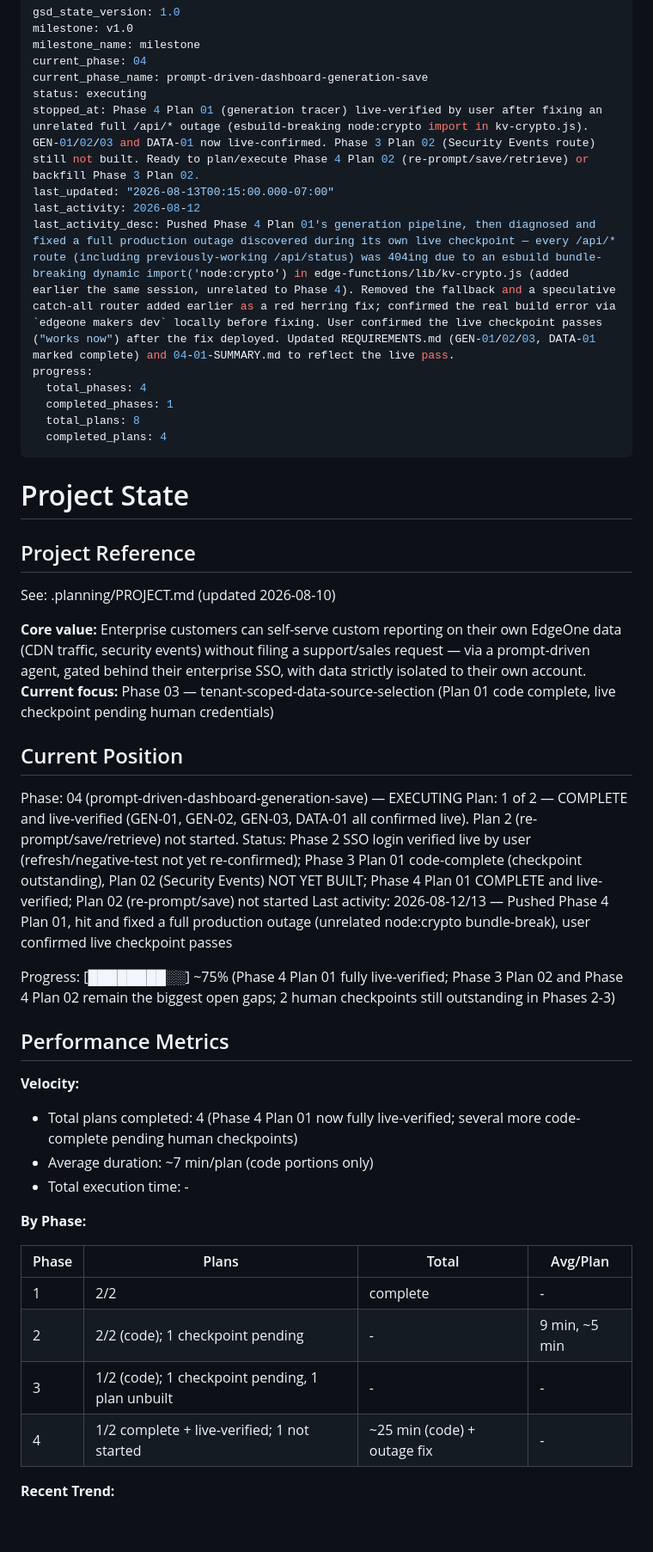
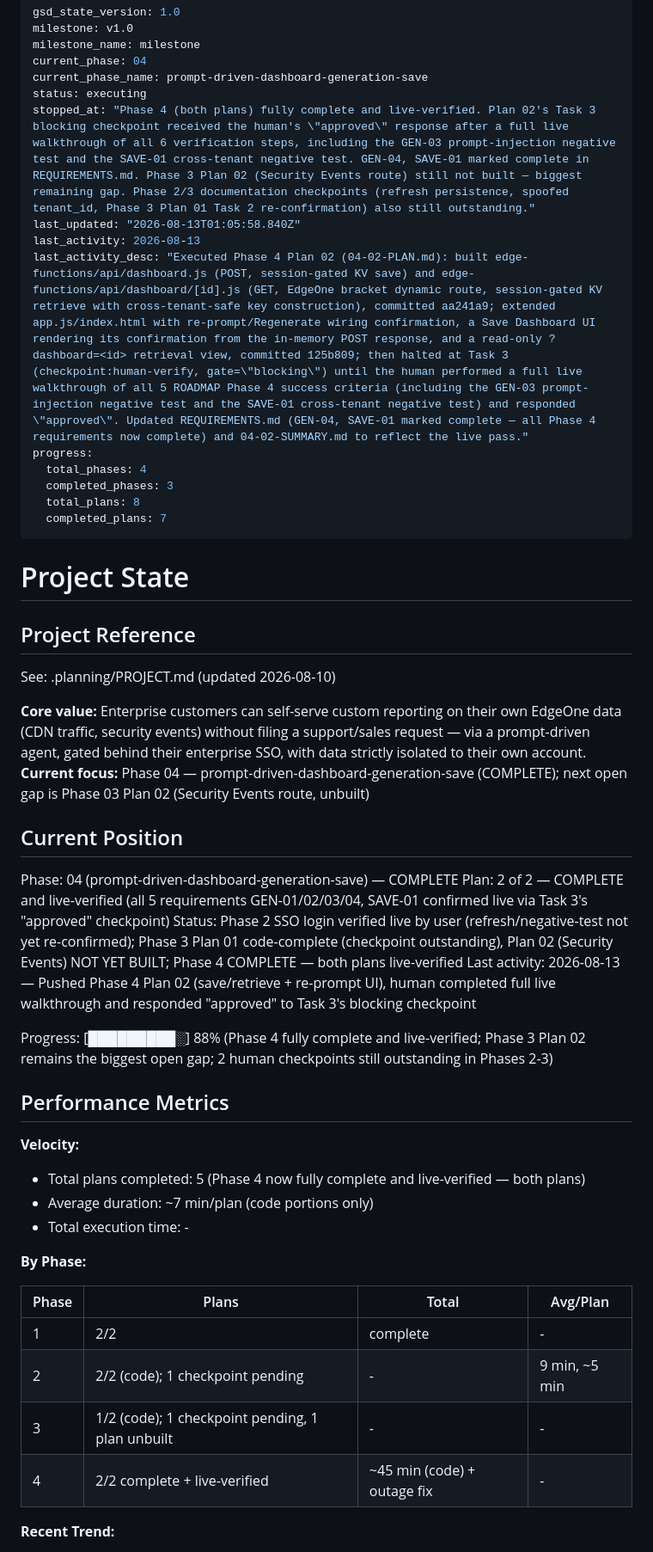
Before and after one commit to wesleysum-eval/sso-dashboard, a Markdown page: .planning/STATE.md, the part around one of its changes. Shown at 86% size. Drawn GitHub-style; blank space fills up the shorter version.

Commit message:
docs(04-02): close out Phase 4 Plan 02 — Task 3 checkpoint approved

```diff
--- a/.planning/STATE.md
+++ b/.planning/STATE.md
@@ -5,15 +5,15 @@ milestone_name: milestone
 current_phase: 04
 current_phase_name: prompt-driven-dashboard-generation-save
 status: executing
-stopped_at: Phase 4 Plan 01 (generation tracer) live-verified by user after fixing an unrelated full /api/* outage (esbuild-breaking node:crypto import in kv-crypto.js). GEN-01/02/03 and DATA-01 now live-confirmed. Phase 3 Plan 02 (Security Events route) still not built. Ready to plan/execute Phase 4 Plan 02 (re-prompt/save/retrieve) or backfill Phase 3 Plan 02.
-last_updated: "2026-08-13T00:15:00.000-07:00"
-last_activity: 2026-08-12
-last_activity_desc: Pushed Phase 4 Plan 01's generation pipeline, then diagnosed and fixed a full production outage discovered during its own live checkpoint — every /api/* route (including previously-working /api/status) was 404ing due to an esbuild bundle-breaking dynamic import('node:crypto') in edge-functions/lib/kv-crypto.js (added earlier the same session, unrelated to Phase 4). Removed the fallback and a speculative catch-all router added earlier as a red herring fix; confirmed the real build error via `edgeone makers dev` locally before fixing. User confirmed the live checkpoint passes ("works now") after the fix deployed. Updated REQUIREMENTS.md (GEN-01/02/03, DATA-01 marked complete) and 04-01-SUMMARY.md to reflect the live pass.
+stopped_at: "Phase 4 (both plans) fully complete and live-verified. Plan 02's Task 3 blocking checkpoint received the human's \"approved\" response after a full live walkthrough of all 6 verification steps, including the GEN-03 prompt-injection negative test and the SAVE-01 cross-tenant negative test. GEN-04, SAVE-01 marked complete in REQUIREMENTS.md. Phase 3 Plan 02 (Security Events route) still not built — biggest remaining gap. Phase 2/3 documentation checkpoints (refresh persistence, spoofed tenant_id, Phase 3 Plan 01 Task 2 re-confirmation) also still outstanding."
+last_updated: "2026-08-13T01:05:58.840Z"
+last_activity: 2026-08-13
+last_activity_desc: "Executed Phase 4 Plan 02 (04-02-PLAN.md): built edge-functions/api/dashboard.js (POST, session-gated KV save) and edge-functions/api/dashboard/[id].js (GET, EdgeOne bracket dynamic route, session-gated KV retrieve with cross-tenant-safe key construction), committed aa241a9; extended app.js/index.html with re-prompt/Regenerate wiring confirmation, a Save Dashboard UI rendering its confirmation from the in-memory POST response, and a read-only ?dashboard=<id> retrieval view, committed 125b809; then halted at Task 3 (checkpoint:human-verify, gate=\"blocking\") until the human performed a full live walkthrough of all 5 ROADMAP Phase 4 success criteria (including the GEN-03 prompt-injection negative test and the SAVE-01 cross-tenant negative test) and responded \"approved\". Updated REQUIREMENTS.md (GEN-04, SAVE-01 marked complete — all Phase 4 requirements now complete) and 04-02-SUMMARY.md to reflect the live pass."
 progress:
   total_phases: 4
-  completed_phases: 1
+  completed_phases: 3
   total_plans: 8
-  completed_plans: 4
+  completed_plans: 7
 ---
 
 # Project State
@@ -23,22 +23,22 @@ progress:
 See: .planning/PROJECT.md (updated 2026-08-10)
 
 **Core value:** Enterprise customers can self-serve custom reporting on their own EdgeOne data (CDN traffic, security events) without filing a support/sales request — via a prompt-driven agent, gated behind their enterprise SSO, with data strictly isolated to their own account.
-**Current focus:** Phase 03 — tenant-scoped-data-source-selection (Plan 01 code complete, live checkpoint pending human credentials)
+**Current focus:** Phase 04 — prompt-driven-dashboard-generation-save (COMPLETE); next open gap is Phase 03 Plan 02 (Security Events route, unbuilt)
 
 ## Current Position
 
-Phase: 04 (prompt-driven-dashboard-generation-save) — EXECUTING
-Plan: 1 of 2 — COMPLETE and live-verified (GEN-01, GEN-02, GEN-03, DATA-01 all confirmed live). Plan 2 (re-prompt/save/retrieve) not started.
-Status: Phase 2 SSO login verified live by user (refresh/negative-test not yet re-confirmed); Phase 3 Plan 01 code-complete (checkpoint outstanding), Plan 02 (Security Events) NOT YET BUILT; Phase 4 Plan 01 COMPLETE and live-verified; Plan 02 (re-prompt/save) not started
-Last activity: 2026-08-12/13 — Pushed Phase 4 Plan 01, hit and fixed a full production outage (unrelated node:crypto bundle-break), user confirmed live checkpoint passes
+Phase: 04 (prompt-driven-dashboard-generation-save) — COMPLETE
+Plan: 2 of 2 — COMPLETE and live-verified (all 5 requirements GEN-01/02/03/04, SAVE-01 confirmed live via Task 3's "approved" checkpoint)
+Status: Phase 2 SSO login verified live by user (refresh/negative-test not yet re-confirmed); Phase 3 Plan 01 code-complete (checkpoint outstanding), Plan 02 (Security Events) NOT YET BUILT; Phase 4 COMPLETE — both plans live-verified
+Last activity: 2026-08-13 — Pushed Phase 4 Plan 02 (save/retrieve + re-prompt UI), human completed full live walkthrough and responded "approved" to Task 3's blocking checkpoint
 
-Progress: [████████░░] ~75% (Phase 4 Plan 01 fully live-verified; Phase 3 Plan 02 and Phase 4 Plan 02 remain the biggest open gaps; 2 human checkpoints still outstanding in Phases 2-3)
+Progress: [█████████░] 88% (Phase 4 fully complete and live-verified; Phase 3 Plan 02 remains the biggest open gap; 2 human checkpoints still outstanding in Phases 2-3)
 
 ## Performance Metrics
 
 **Velocity:**
 
-- Total plans completed: 4 (Phase 4 Plan 01 now fully live-verified; several more code-complete pending human checkpoints)
+- Total plans completed: 5 (Phase 4 now fully complete and live-verified — both plans)
 - Average duration: ~7 min/plan (code portions only)
 - Total execution time: -
 
@@ -49,7 +49,7 @@ Progress: [████████░░] ~75% (Phase 4 Plan 01 fully live-veri
 | 1 | 2/2 | complete | - |
 | 2 | 2/2 (code); 1 checkpoint pending | - | 9 min, ~5 min |
 | 3 | 1/2 (code); 1 checkpoint pending, 1 plan unbuilt | - | - |
-| 4 | 1/2 complete + live-verified; 1 not started | ~25 min (code) + outage fix | - |
+| 4 | 2/2 complete + live-verified | ~45 min (code) + outage fix | - |
 
 **Recent Trend:**
 
```
Also changed, not shown: other parts of .planning/STATE.md (+17 -9 lines), .planning/REQUIREMENTS.md (+5 -5 lines), 1 other file.
